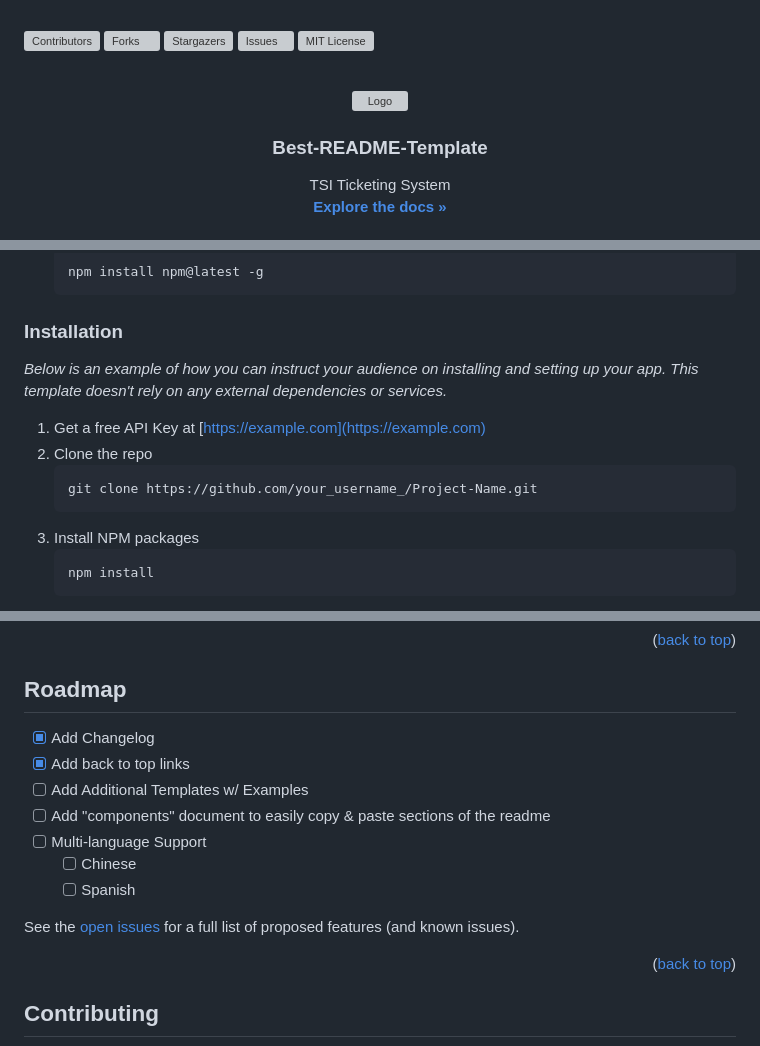
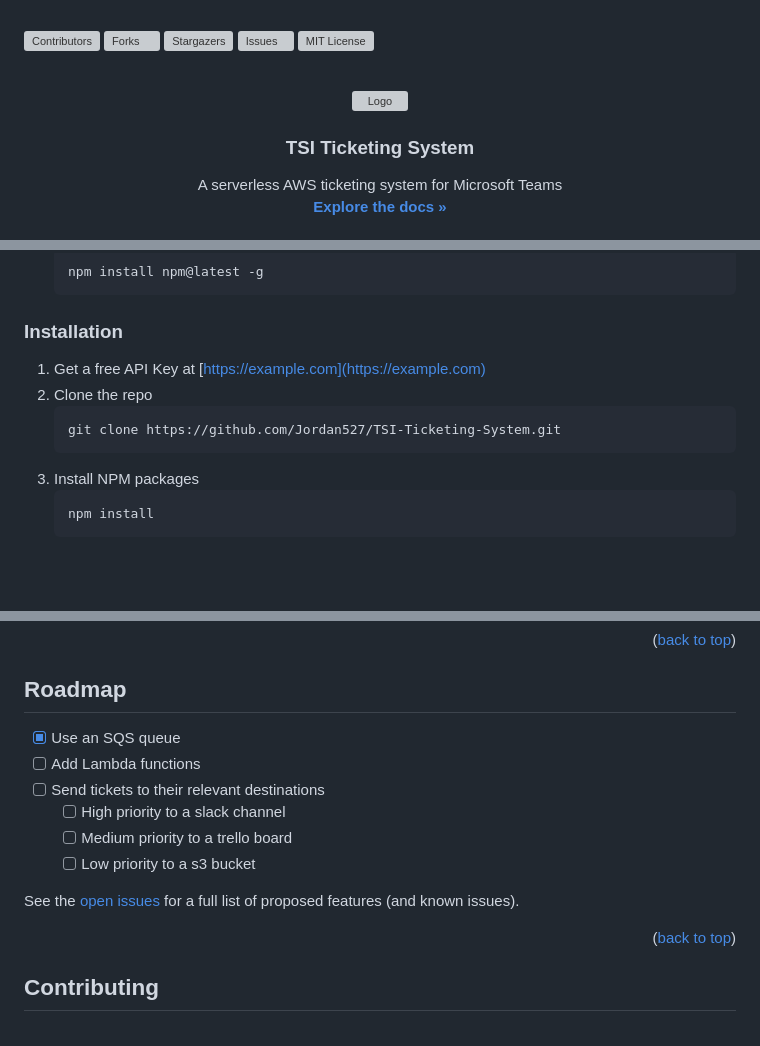
Before and after one commit to Jordan527/TSI-Ticketing-System, a Markdown page: README.md, 3 parts joined by grey strips. GitHub-like rendering; blank space fills up the shorter version; grey boxes are pictures that could not be loaded.

````diff
--- a/README.md
+++ b/README.md
@@ -33,10 +33,10 @@
     <img src="images/logo.png" alt="Logo" width="80" height="80">
   </a>
 
-  <h3 align="center">Best-README-Template</h3>
+<h3 align="center">TSI Ticketing System</h3>
 
   <p align="center">
-    TSI Ticketing System
+    A serverless AWS ticketing system for Microsoft Teams
     <br />
     <a href="https://github.com/Jordan527/TSI-Ticketing-System"><strong>Explore the docs »</strong></a>
     <br />
@@ -125,12 +119,10 @@ This is an example of how to list things you need to use the software and how to
 
 ### Installation
 
-_Below is an example of how you can instruct your audience on installing and setting up your app. This template doesn't rely on any external dependencies or services._
-
 1. Get a free API Key at [https://example.com](https://example.com)
 2. Clone the repo
    ```sh
-   git clone https://github.com/your_username_/Project-Name.git
+   git clone https://github.com/Jordan527/TSI-Ticketing-System.git
    ```
 3. Install NPM packages
    ```sh
@@ -159,11 +151,10 @@ _For more examples, please refer to the [Documentation](https://example.com)_
 <!-- ROADMAP -->
 ## Roadmap
 
-- [x] Add Changelog
-- [x] Add back to top links
-- [ ] Add Additional Templates w/ Examples
-- [ ] Add "components" document to easily copy & paste sections of the readme
-- [ ] Multi-language Support
-    - [ ] Chinese
-    - [ ] Spanish
+- [x] Use an SQS queue
+- [ ] Add Lambda functions
+- [ ] Send tickets to their relevant destinations
+    - [ ] High priority to a slack channel
+    - [ ] Medium priority to a trello board
+    - [ ] Low priority to a s3 bucket
 
````
Also changed, not shown: other parts of README.md (+18 -48 lines).
